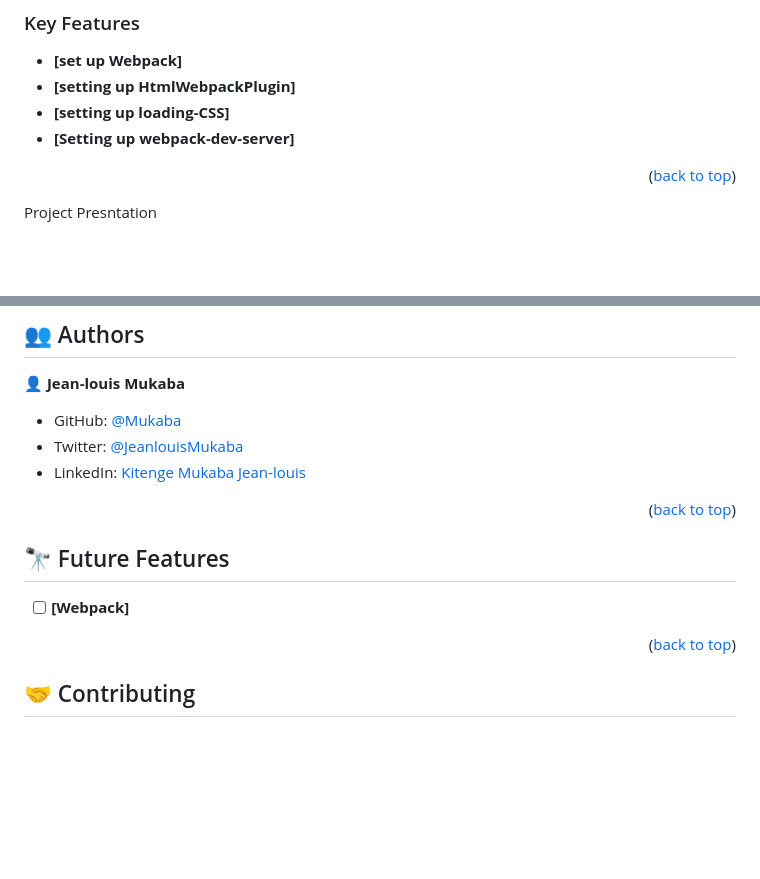
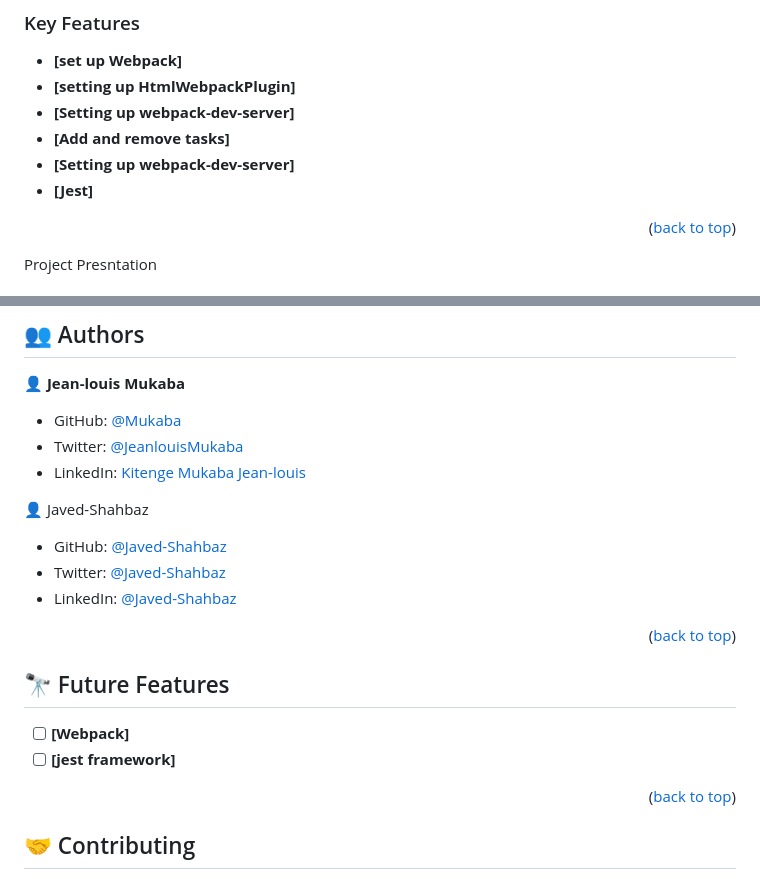
Before and after one commit to Mukaba/To-Do-App, a Markdown page: README.md, 2 parts joined by grey strips. GitHub-like rendering; blank space fills up the shorter version.

```diff
--- a/README.md
+++ b/README.md
@@ -46,8 +46,10 @@ Built useing webpack, pure css and Javascript.
 
 - **[set up Webpack]**
 - **[setting up HtmlWebpackPlugin]**
-- **[setting up loading-CSS]**
 - **[Setting up webpack-dev-server]**
+- **[Add and remove tasks]**
+- **[Setting up webpack-dev-server]**
+- **[Jest]**
 
 <p align="right">(<a href="#readme-top">back to top</a>)</p>
 
@@ -92,6 +94,13 @@ ssh: `git@github.com:Mukaba/Webpack.git`
 - Twitter: [@JeanlouisMukaba](https://twitter.com/JeanlouisMukaba)
 - LinkedIn: [Kitenge Mukaba Jean-louis](https://www.linkedin.com/in/kitenge-mukaba-jean-louis-71a2441bb/)
 
+
+👤 Javed-Shahbaz
+
+- GitHub: [@Javed-Shahbaz](https://github.com/Javed-Shahbaz)
+- Twitter: [@Javed-Shahbaz](https://twitter.com/javedshahbaz007)
+- LinkedIn: [@Javed-Shahbaz](https://www.linkedin.com/in/javed-shahbaz)
+
 <p align="right">(<a href="#readme-top">back to top</a>)</p>
 
 <!-- FUTURE FEATURES -->
@@ -99,6 +108,7 @@ ssh: `git@github.com:Mukaba/Webpack.git`
 ## 🔭 Future Features <a name="future-features"></a>
 
 - [ ] **[Webpack]**
+- [ ] **[jest framework]**
 
 <p align="right">(<a href="#readme-top">back to top</a>)</p>
 
```
